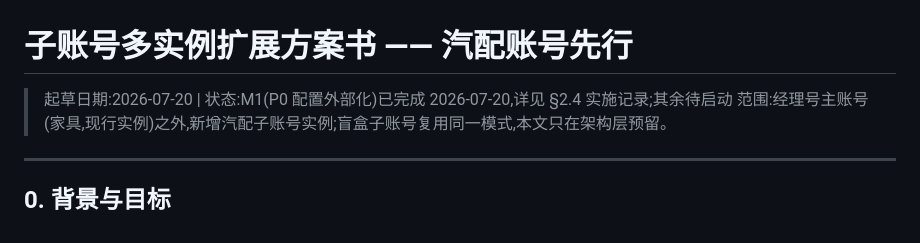
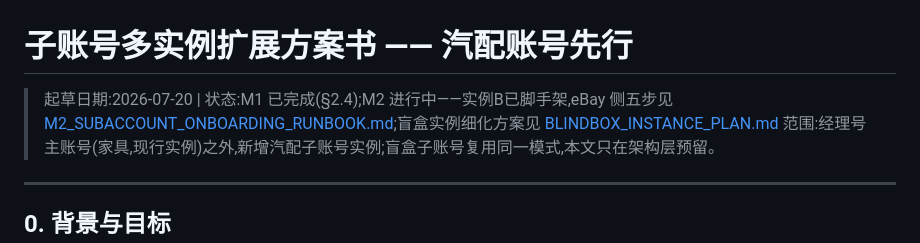
Before and after one commit to LioninBamboo/dajian-listing-tool, a Markdown page: docs/SUBACCOUNT_MULTI_INSTANCE_PLAN.md, the part around the change. GitHub-like rendering.

```diff
--- a/docs/SUBACCOUNT_MULTI_INSTANCE_PLAN.md
+++ b/docs/SUBACCOUNT_MULTI_INSTANCE_PLAN.md
@@ -1,6 +1,6 @@
 # 子账号多实例扩展方案书 —— 汽配账号先行
 
-> 起草日期:2026-07-20 | 状态:M1(P0 配置外部化)已完成 2026-07-20,详见 §2.4 实施记录;其余待启动
+> 起草日期:2026-07-20 | 状态:M1 已完成(§2.4);M2 进行中——实例B已脚手架,eBay 侧五步见 [M2_SUBACCOUNT_ONBOARDING_RUNBOOK.md](M2_SUBACCOUNT_ONBOARDING_RUNBOOK.md);盲盒实例细化方案见 [BLINDBOX_INSTANCE_PLAN.md](BLINDBOX_INSTANCE_PLAN.md)
 > 范围:经理号主账号(家具,现行实例)之外,新增汽配子账号实例;盲盒子账号复用同一模式,本文只在架构层预留。
 
 ---
```
Also changed, not shown: docs/BLINDBOX_INSTANCE_PLAN.md (added, +127 -0 lines), docs/M2_SUBACCOUNT_ONBOARDING_RUNBOOK.md (added, +53 -0 lines).
